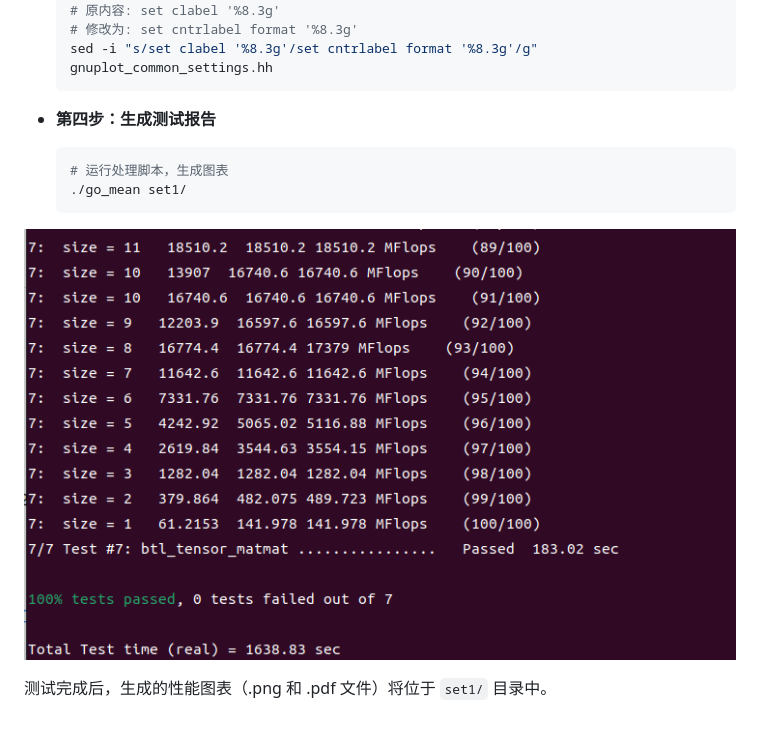
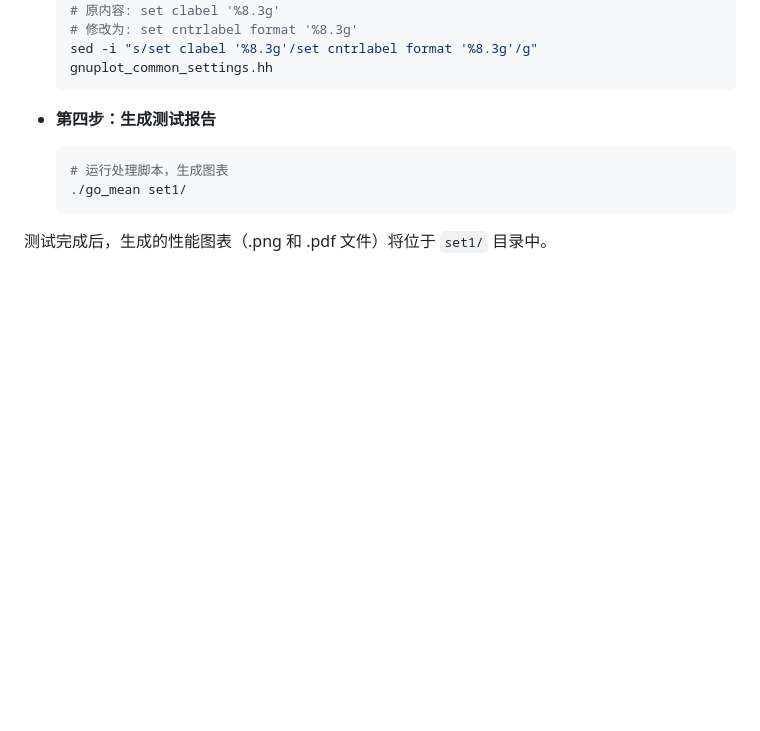
Before and after one commit to yelishuang/for_PLCT, a Markdown page: test eigen3/测试eigen3 arm架构.md, the part around the change. GitHub-like rendering; blank space fills up the shorter version.

````diff
--- a/test eigen3/测试eigen3 arm架构.md
+++ b/test eigen3/测试eigen3 arm架构.md
@@ -359,6 +359,4 @@ make -j4
     ./go_mean set1/
     ```
 
-![测试成功](./image/测试成功.png)
-
 测试完成后，生成的性能图表（.png 和 .pdf 文件）将位于 `set1/` 目录中。
````
Also changed, not shown: test eigen3/测试eigen3.md (+2 -0 lines).
